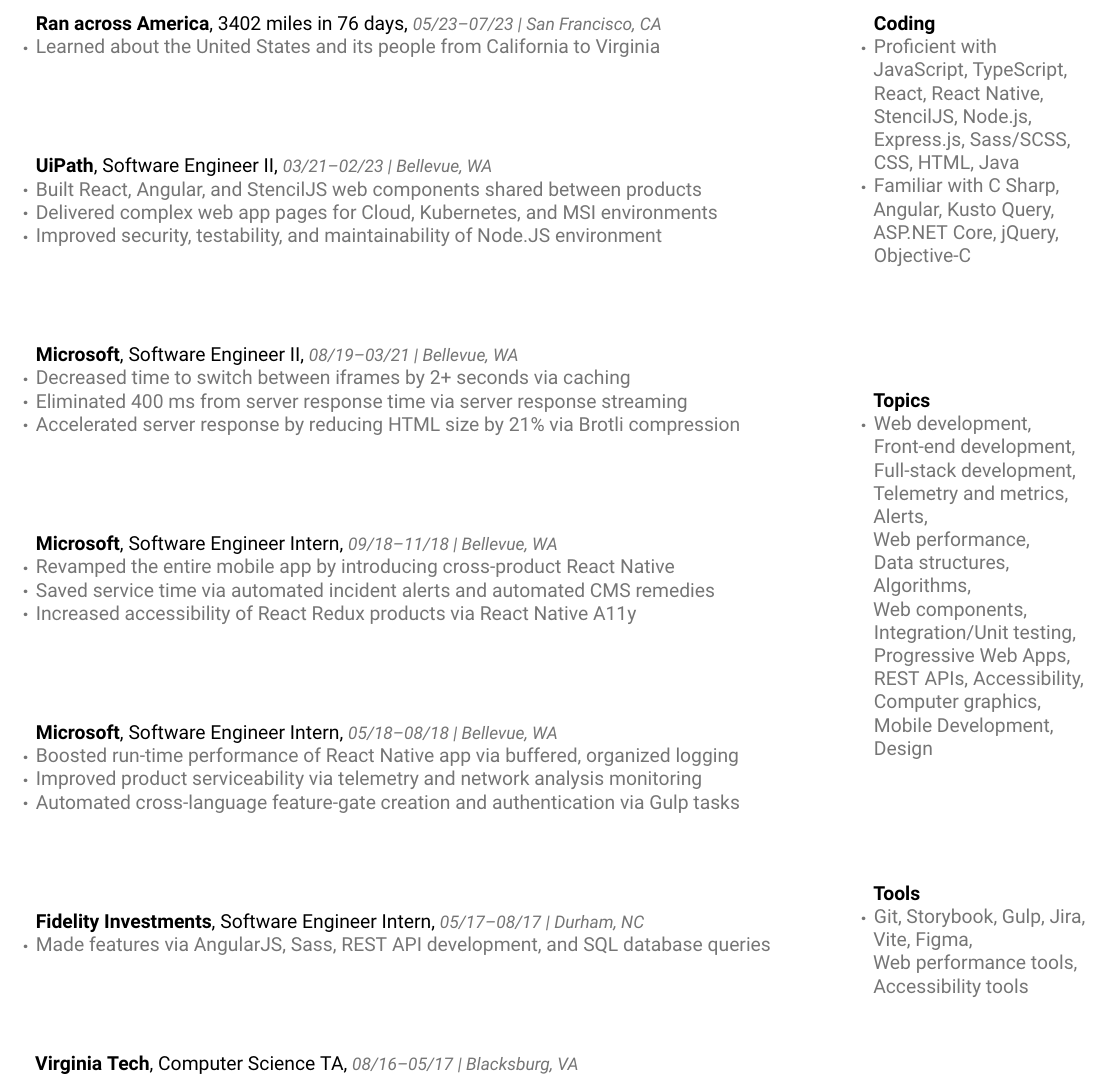
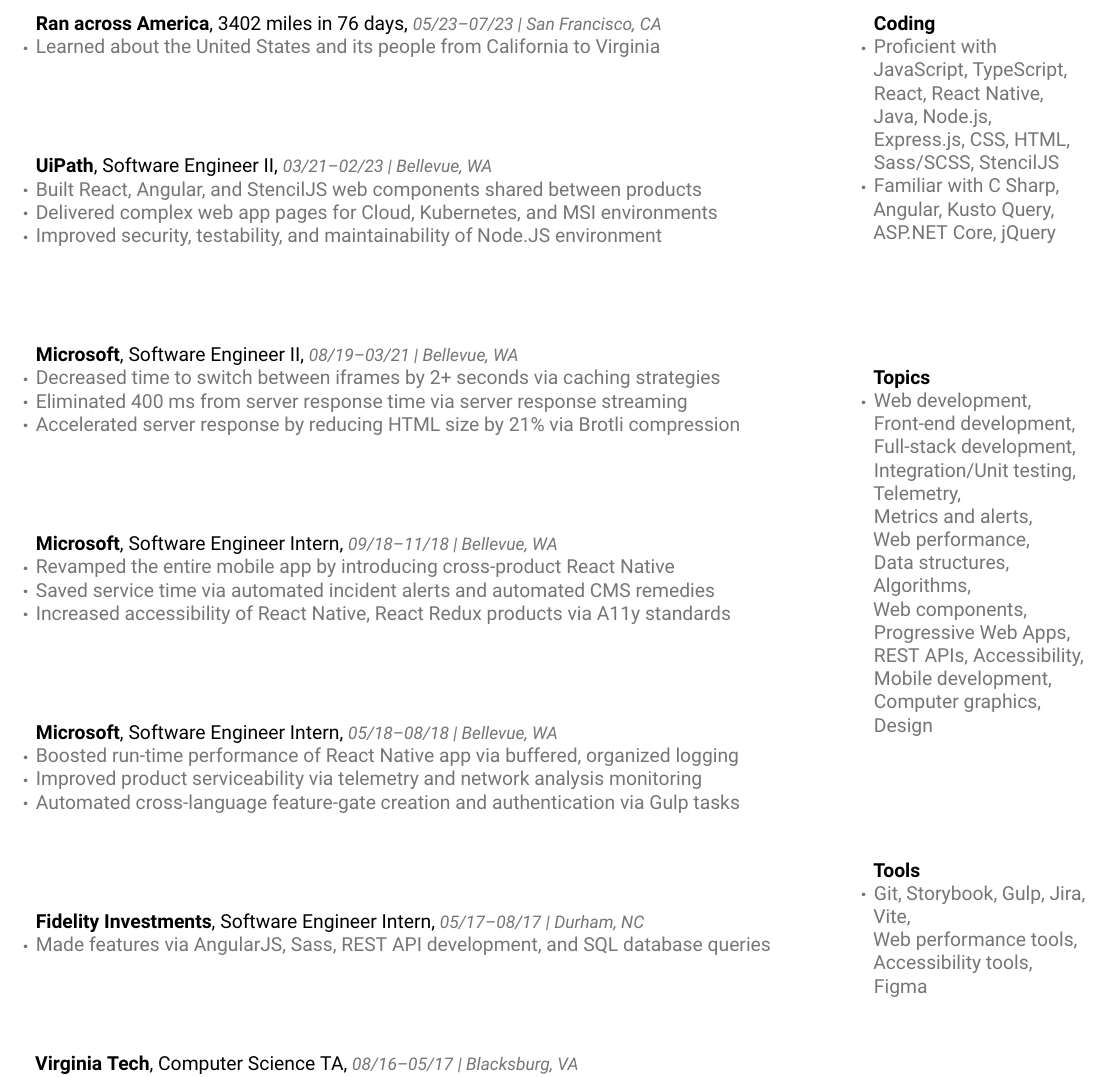
Before and after one commit to davekwiatkowski/resume, a LaTeX document (davek.tex): part of the page, cut so that both start at the same text. Compiled offline with XeLaTeX.

Commit message:
Update resume

```diff
--- a/davek.tex
+++ b/davek.tex
@@ -93,7 +93,7 @@
       }
       \vfill
       \ChronoSubsection{Software Engineer II}{Microsoft}{Bellevue, WA}{08/19}{03/21}{
-        \Bullet{Decreased time to switch between iframes by 2+ seconds via caching}
+        \Bullet{Decreased time to switch between iframes by 2+ seconds via caching strategies}
         \Bullet{Eliminated 400 ms from server response time via server response streaming}
         \Bullet{Accelerated server response by reducing HTML size by 21\% via Brotli compression}
       }
@@ -101,7 +101,7 @@
       \ChronoSubsection{Software Engineer Intern}{Microsoft}{Bellevue, WA}{09/18}{11/18}{
         \Bullet{Revamped the entire mobile app by introducing cross-product React Native}
         \Bullet{Saved service time via automated incident alerts and automated CMS remedies}
-        \Bullet{Increased accessibility of React Redux products via React Native A11y}
+        \Bullet{Increased accessibility of React Native, React Redux products via A11y standards}
       }
       \vfill
       \ChronoSubsection{Software Engineer Intern}{Microsoft}{Bellevue, WA}{05/18}{08/18}{
@@ -126,16 +126,16 @@
   \begin{rightcolumn}
     \section{Skills}
       \Subsection{Coding}{
-        \Bullet{Proficient with JavaScript, TypeScript, React, React~Native, StencilJS, Node.js, Express.js, Sass/SCSS, CSS, HTML, Java}
-        \Bullet{Familiar with C~Sharp, Angular, Kusto~Query, ASP.NET~Core, jQuery, Objective-C}
+        \Bullet{Proficient with JavaScript, TypeScript, React, React~Native, Java, Node.js, Express.js, CSS, HTML, Sass/SCSS, StencilJS}
+        \Bullet{Familiar with C~Sharp, Angular, Kusto~Query, ASP.NET~Core, jQuery}
       }
       \vfill
       \Subsection{Topics}{
-        \Bullet{Web~development, Front-end~development, Full-stack~development, Telemetry~and~metrics, Alerts, Web~performance, Data~structures, Algorithms, Web~components, Integration/Unit~testing, Progressive~Web~Apps, REST~APIs, Accessibility, Computer~graphics, Mobile~Development, Design}
+        \Bullet{Web~development, Front-end~development, Full-stack~development, Integration/Unit~testing, Telemetry, Metrics~and~alerts, Web~performance, Data~structures, Algorithms, Web~components, Progressive~Web~Apps, REST~APIs, Accessibility, Mobile~development, Computer~graphics, Design}
       }
       \vfill
       \Subsection{Tools}{
-        \Bullet{Git, Storybook, Gulp, Jira, Vite, Figma, Web~performance~tools, Accessibility~tools}
+        \Bullet{Git, Storybook, Gulp, Jira, Vite, Web~performance~tools, Accessibility~tools, Figma}
       }
     \vfill
     \section{Education}
```
Also changed, not shown: davek.pdf.
